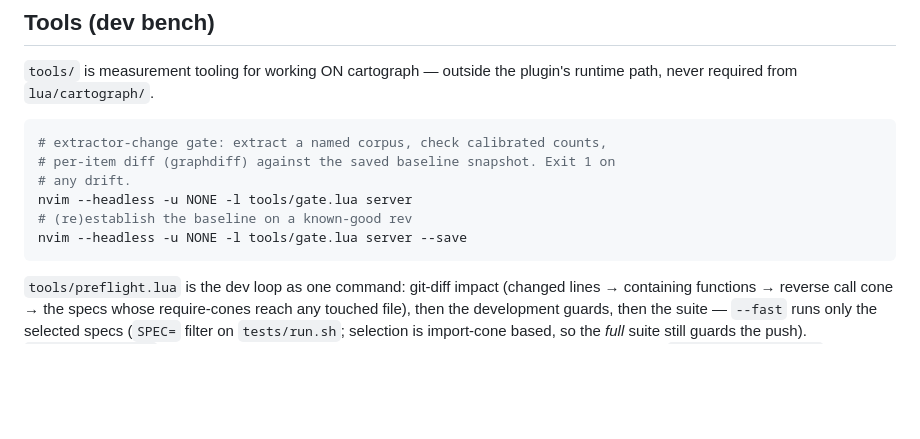
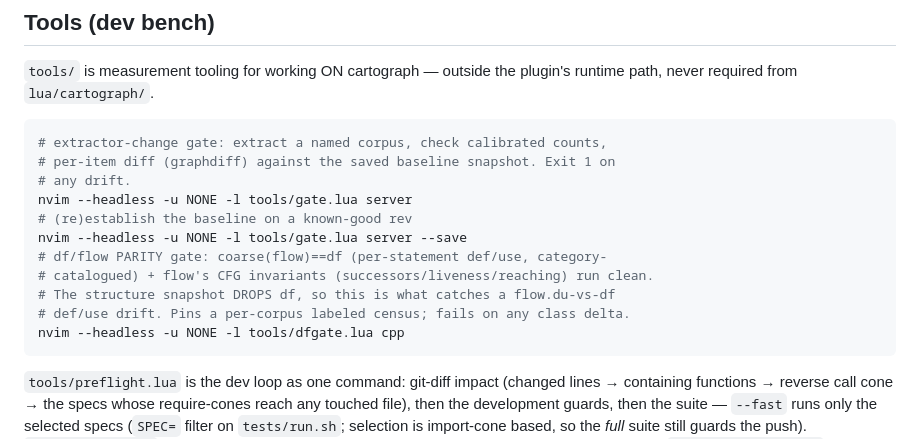
Before and after one commit to t0suj4/cartograph.nvim, a Markdown page: README.md, the part around the change. Rendered like a GitHub page; blank space fills up the shorter version.

Commit message:
README: document tools/dfgate (df/flow parity gate)
Co-Authored-By: Claude Fable 5 <noreply@anthropic.com>

````diff
--- a/README.md
+++ b/README.md
@@ -854,6 +854,11 @@ plugin's runtime path, never required from `lua/cartograph/`.
 nvim --headless -u NONE -l tools/gate.lua server
 # (re)establish the baseline on a known-good rev
 nvim --headless -u NONE -l tools/gate.lua server --save
+# df/flow PARITY gate: coarse(flow)==df (per-statement def/use, category-
+# catalogued) + flow's CFG invariants (successors/liveness/reaching) run clean.
+# The structure snapshot DROPS df, so this is what catches a flow.du-vs-df
+# def/use drift. Pins a per-corpus labeled census; fails on any class delta.
+nvim --headless -u NONE -l tools/dfgate.lua cpp
 ```
 
 `tools/preflight.lua` is the dev loop as one command: git-diff impact (changed
````
